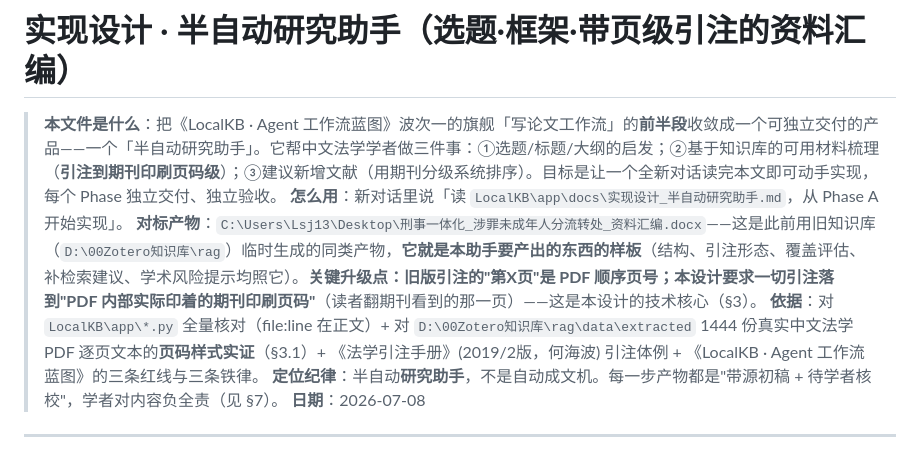
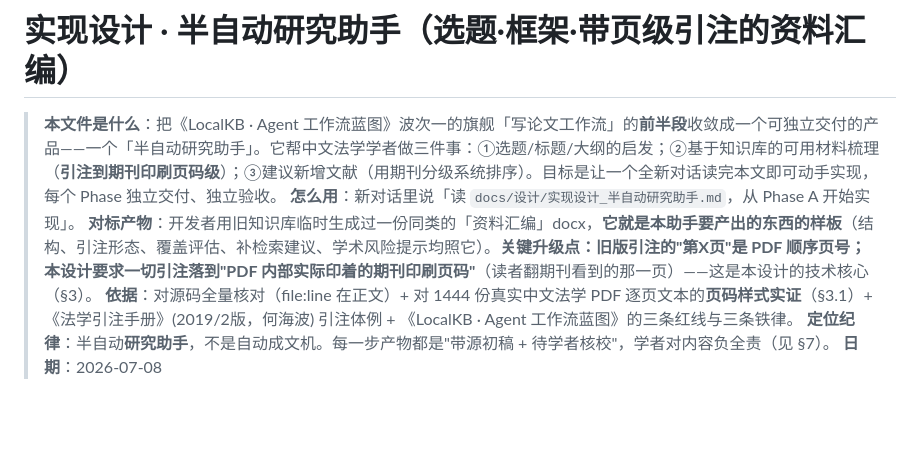
Before and after one commit to DrinkTea905/paper-piggy, a Markdown page: docs/设计/实现设计_半自动研究助手.md, the part around the change. GitHub-like rendering; blank space fills up the shorter version.

```diff
--- a/docs/设计/实现设计_半自动研究助手.md
+++ b/docs/设计/实现设计_半自动研究助手.md
@@ -1,9 +1,9 @@
 # 实现设计 · 半自动研究助手（选题·框架·带页级引注的资料汇编）
 
 > **本文件是什么**：把《LocalKB · Agent 工作流蓝图》波次一的旗舰「写论文工作流」的**前半段**收敛成一个可独立交付的产品——一个「半自动研究助手」。它帮中文法学学者做三件事：①选题/标题/大纲的启发；②基于知识库的可用材料梳理（**引注到期刊印刷页码级**）；③建议新增文献（用期刊分级系统排序）。目标是让一个全新对话读完本文即可动手实现，每个 Phase 独立交付、独立验收。
-> **怎么用**：新对话里说「读 `LocalKB\app\docs\实现设计_半自动研究助手.md`，从 Phase A 开始实现」。
-> **对标产物**：`C:\Users\Lsj13\Desktop\刑事一体化_涉罪未成年人分流转处_资料汇编.docx`——这是此前用旧知识库（`D:\00Zotero知识库\rag`）临时生成的同类产物，**它就是本助手要产出的东西的样板**（结构、引注形态、覆盖评估、补检索建议、学术风险提示均照它）。**关键升级点：旧版引注的"第X页"是 PDF 顺序页号；本设计要求一切引注落到"PDF 内部实际印着的期刊印刷页码"**（读者翻期刊看到的那一页）——这是本设计的技术核心（§3）。
-> **依据**：对 `LocalKB\app\*.py` 全量核对（file:line 在正文）+ 对 `D:\00Zotero知识库\rag\data\extracted` 1444 份真实中文法学 PDF 逐页文本的**页码样式实证**（§3.1）+ 《法学引注手册》(2019/2版，何海波) 引注体例 + 《LocalKB · Agent 工作流蓝图》的三条红线与三条铁律。
+> **怎么用**：新对话里说「读 `docs/设计/实现设计_半自动研究助手.md`，从 Phase A 开始实现」。
+> **对标产物**：开发者用旧知识库临时生成过一份同类的「资料汇编」docx，**它就是本助手要产出的东西的样板**（结构、引注形态、覆盖评估、补检索建议、学术风险提示均照它）。**关键升级点：旧版引注的"第X页"是 PDF 顺序页号；本设计要求一切引注落到"PDF 内部实际印着的期刊印刷页码"**（读者翻期刊看到的那一页）——这是本设计的技术核心（§3）。
+> **依据**：对源码全量核对（file:line 在正文）+ 对 1444 份真实中文法学 PDF 逐页文本的**页码样式实证**（§3.1）+ 《法学引注手册》(2019/2版，何海波) 引注体例 + 《LocalKB · Agent 工作流蓝图》的三条红线与三条铁律。
 > **定位纪律**：半自动**研究助手**，不是自动成文机。每一步产物都是"带源初稿 + 待学者核校"，学者对内容负全责（见 §7）。
 > **日期**：2026-07-08
 
```
Also changed, not shown: CLAUDE.md (+15 -10 lines).
